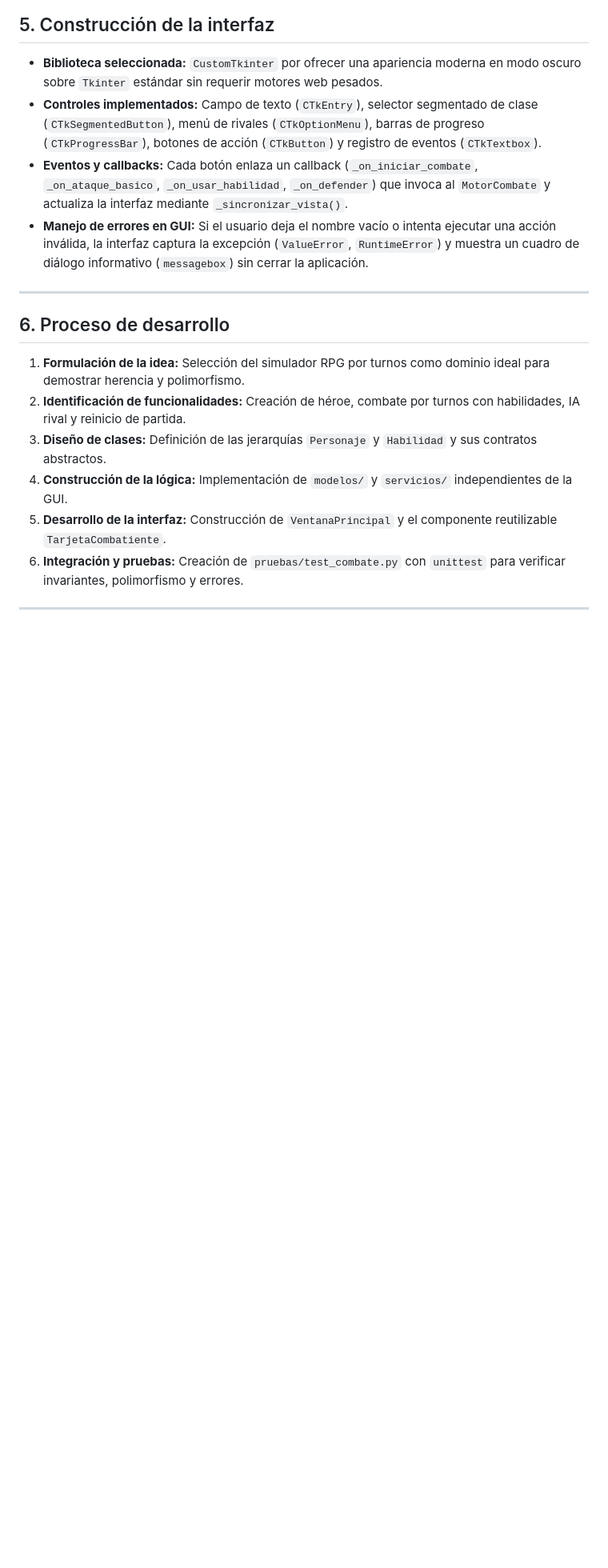
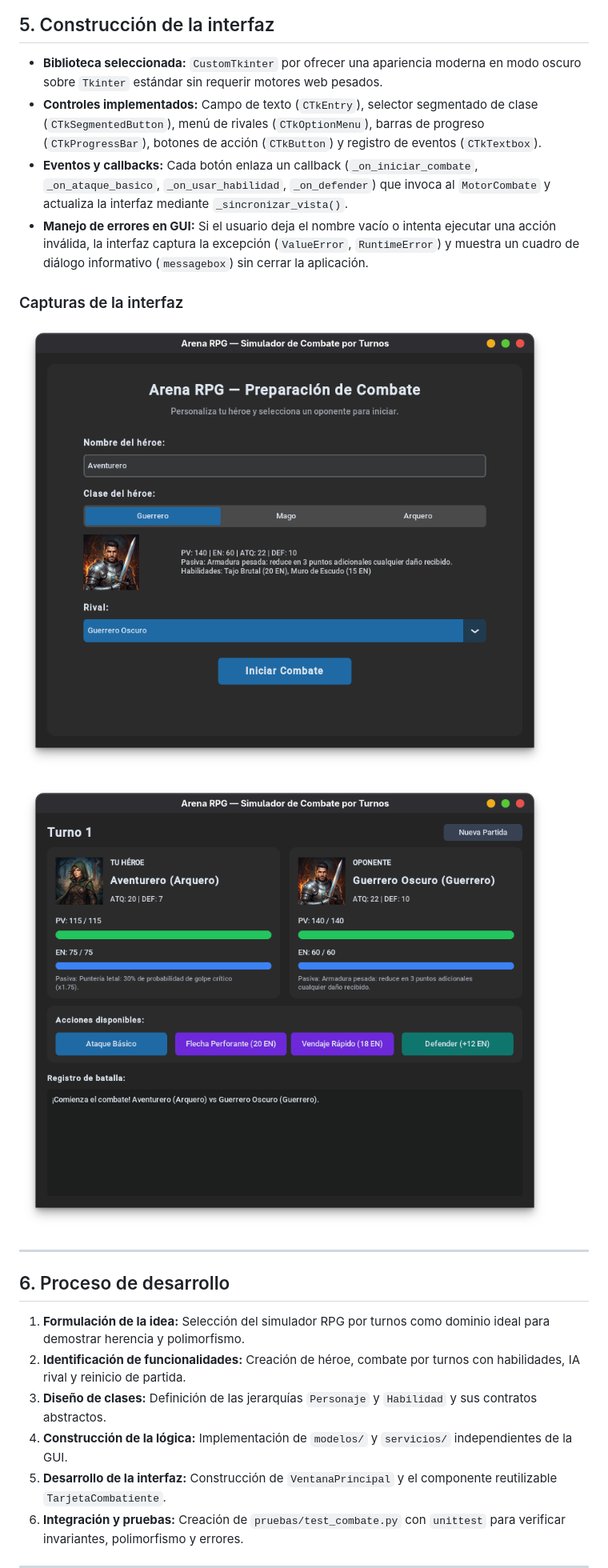
Before and after one commit to Camilo045/parcial, a Markdown page: docs/INFORME_TECNICO.md, the part around the change. Shown at 80% size. GitHub-like rendering; pictures changed too: docs/imagenes/combate.png (added), docs/imagenes/configuracion.png (added); blank space fills up the shorter version.

```diff
--- a/docs/INFORME_TECNICO.md
+++ b/docs/INFORME_TECNICO.md
@@ -78,6 +78,12 @@ def recibir_danio(self, danio_bruto: int, ignorar_defensa: float = 0.0) -> int:
 - **Eventos y callbacks:** Cada botón enlaza un callback (`_on_iniciar_combate`, `_on_ataque_basico`, `_on_usar_habilidad`, `_on_defender`) que invoca al `MotorCombate` y actualiza la interfaz mediante `_sincronizar_vista()`.
 - **Manejo de errores en GUI:** Si el usuario deja el nombre vacío o intenta ejecutar una acción inválida, la interfaz captura la excepción (`ValueError`, `RuntimeError`) y muestra un cuadro de diálogo informativo (`messagebox`) sin cerrar la aplicación.
 
+### Capturas de la interfaz
+
+![Pantalla de preparación](imagenes/configuracion.png)
+
+![Arena de combate](imagenes/combate.png)
+
 ---
 
 ## 6. Proceso de desarrollo
```
Also changed, not shown: README.md (+15 -5 lines).
